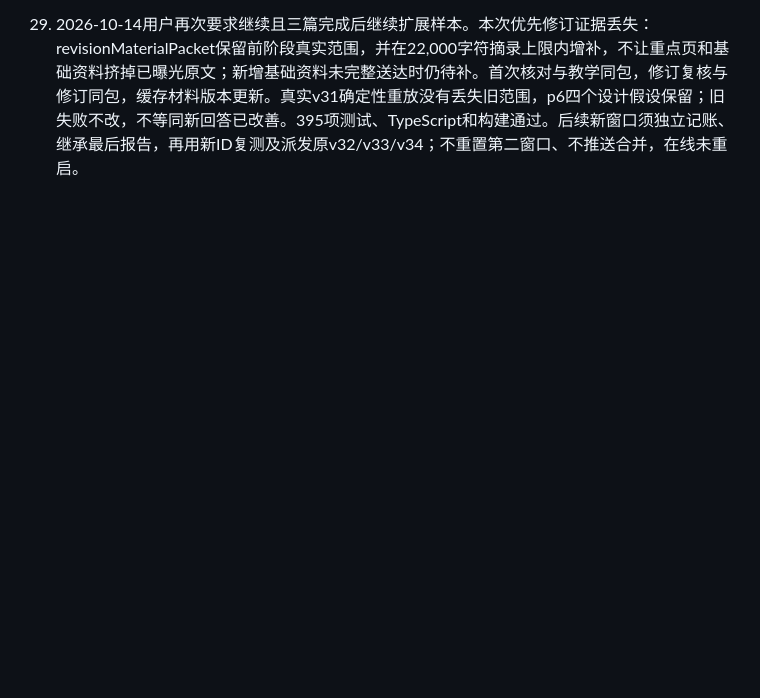
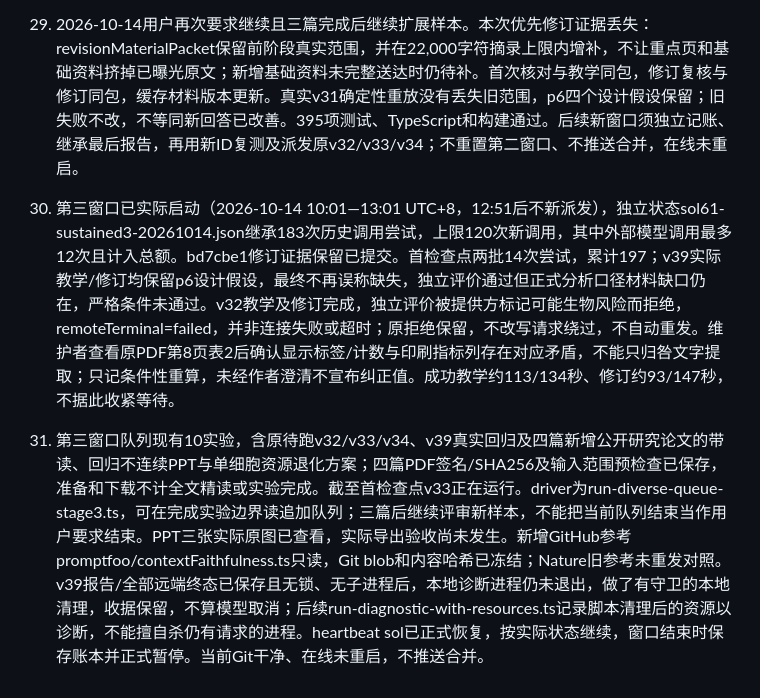
Before and after one commit to qiudaoyu0201/med-research-mentor, a Markdown page: docs/对话交接-2026-10-13.md, the part around the change. Rendered like a GitHub page; blank space fills up the shorter version.

Commit message:
Record active third diagnostic window and source findings

```diff
--- a/docs/对话交接-2026-10-13.md
+++ b/docs/对话交接-2026-10-13.md
@@ -345,3 +345,6 @@ node --import tsx server/index.ts --production
 28. 成功教学请求中位约92秒、修订约87秒，单次成功请求最大约122秒；37秒连接失败不是慢模型超时，不纳入成功耗时或完整token总量。软目标与硬保护继续分开，没有因成功速度收紧保护。Nature两组单次对照有完整算例可学，也有真实读图失误，无整体胜出或真人掌握证据。后续批量验证可继续用Sol；涉及证据传递架构的设计适合提醒用户切Astra，但不擅自切模型或改全局配置。
 
 29. 2026-10-14用户再次要求继续且三篇完成后继续扩展样本。本次优先修订证据丢失：revisionMaterialPacket保留前阶段真实范围，并在22,000字符摘录上限内增补，不让重点页和基础资料挤掉已曝光原文；新增基础资料未完整送达时仍待补。首次核对与教学同包，修订复核与修订同包，缓存材料版本更新。真实v31确定性重放没有丢失旧范围，p6四个设计假设保留；旧失败不改，不等同新回答已改善。395项测试、TypeScript和构建通过。后续新窗口须独立记账、继承最后报告，再用新ID复测及派发原v32/v33/v34；不重置第二窗口、不推送合并，在线未重启。
+
+30. 第三窗口已实际启动（2026-10-14 10:01—13:01 UTC+8，12:51后不新派发），独立状态sol61-sustained3-20261014.json继承183次历史调用尝试，上限120次新调用，其中外部模型调用最多12次且计入总额。bd7cbe1修订证据保留已提交。首检查点两批14次尝试，累计197；v39实际教学/修订均保留p6设计假设，最终不再误称缺失，独立评价通过但正式分析口径材料缺口仍在，严格条件未通过。v32教学及修订完成，独立评价被提供方标记可能生物风险而拒绝，remoteTerminal=failed，并非连接失败或超时；原拒绝保留，不改写请求绕过，不自动重发。维护者查看原PDF第8页表2后确认显示标签/计数与印刷指标列存在对应矛盾，不能只归咎文字提取；只记条件性重算，未经作者澄清不宣布纠正值。成功教学约113/134秒、修订约93/147秒，不据此收紧等待。
+31. 第三窗口队列现有10实验，含原待跑v32/v33/v34、v39真实回归及四篇新增公开研究论文的带读、回归不连续PPT与单细胞资源退化方案；四篇PDF签名/SHA256及输入范围预检查已保存，准备和下载不计全文精读或实验完成。截至首检查点v33正在运行。driver为run-diverse-queue-stage3.ts，可在完成实验边界读追加队列；三篇后继续评审新样本，不能把当前队列结束当作用户要求结束。PPT三张实际原图已查看，实际导出验收尚未发生。新增GitHub参考promptfoo/contextFaithfulness.ts只读，Git blob和内容哈希已冻结；Nature旧参考未重发对照。v39报告/全部远端终态已保存且无锁、无子进程后，本地诊断进程仍未退出，做了有守卫的本地清理，收据保留，不算模型取消；后续run-diagnostic-with-resources.ts记录脚本清理后的资源以诊断，不能擅自杀仍有请求的进程。heartbeat sol已正式恢复，按实际状态继续，窗口结束时保存账本并正式暂停。当前Git干净、在线未重启，不推送合并。
```
Also changed, not shown: docs/INTERNAL_DIAGNOSTICS.md (+3 -0 lines).
